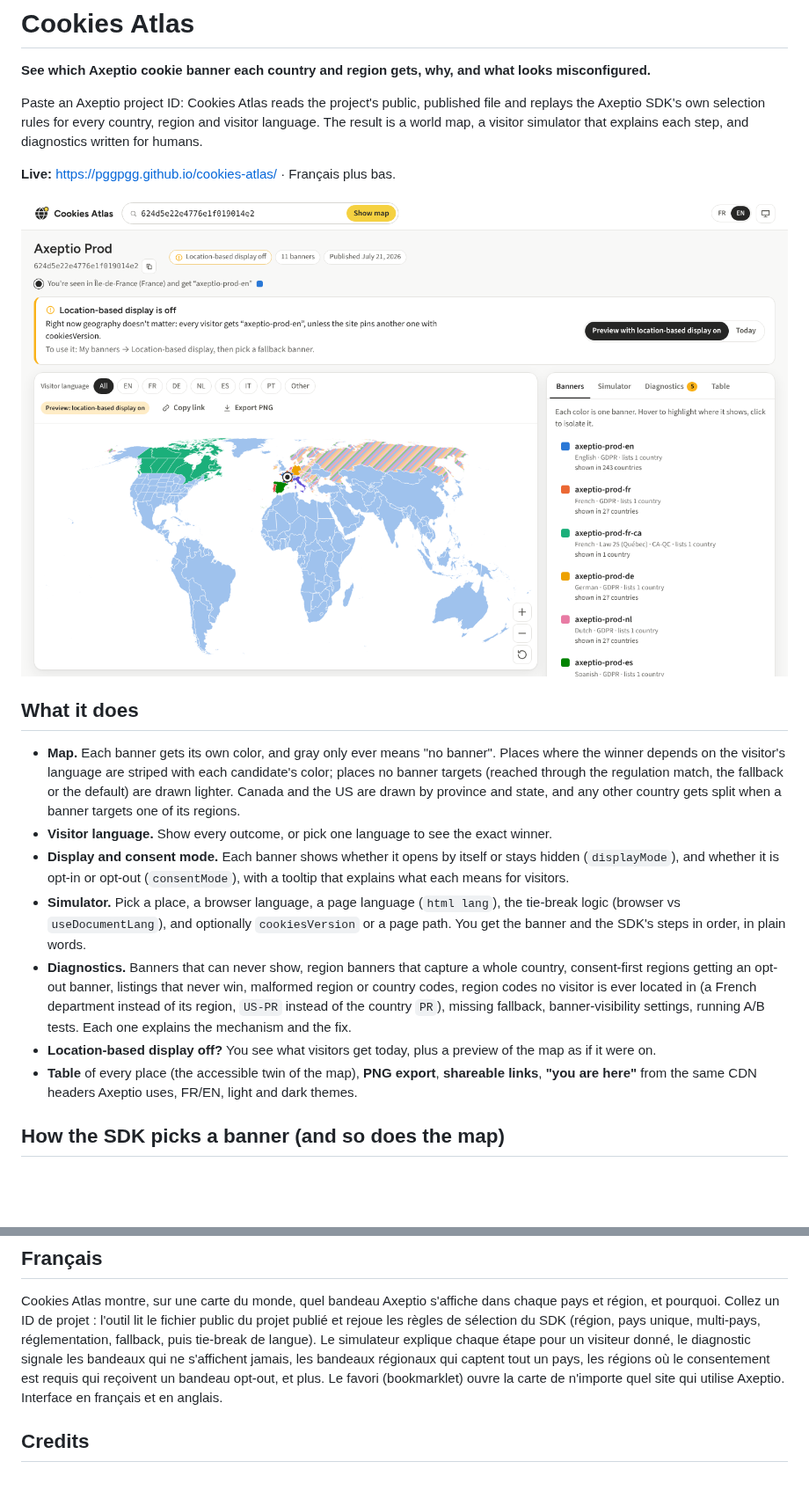
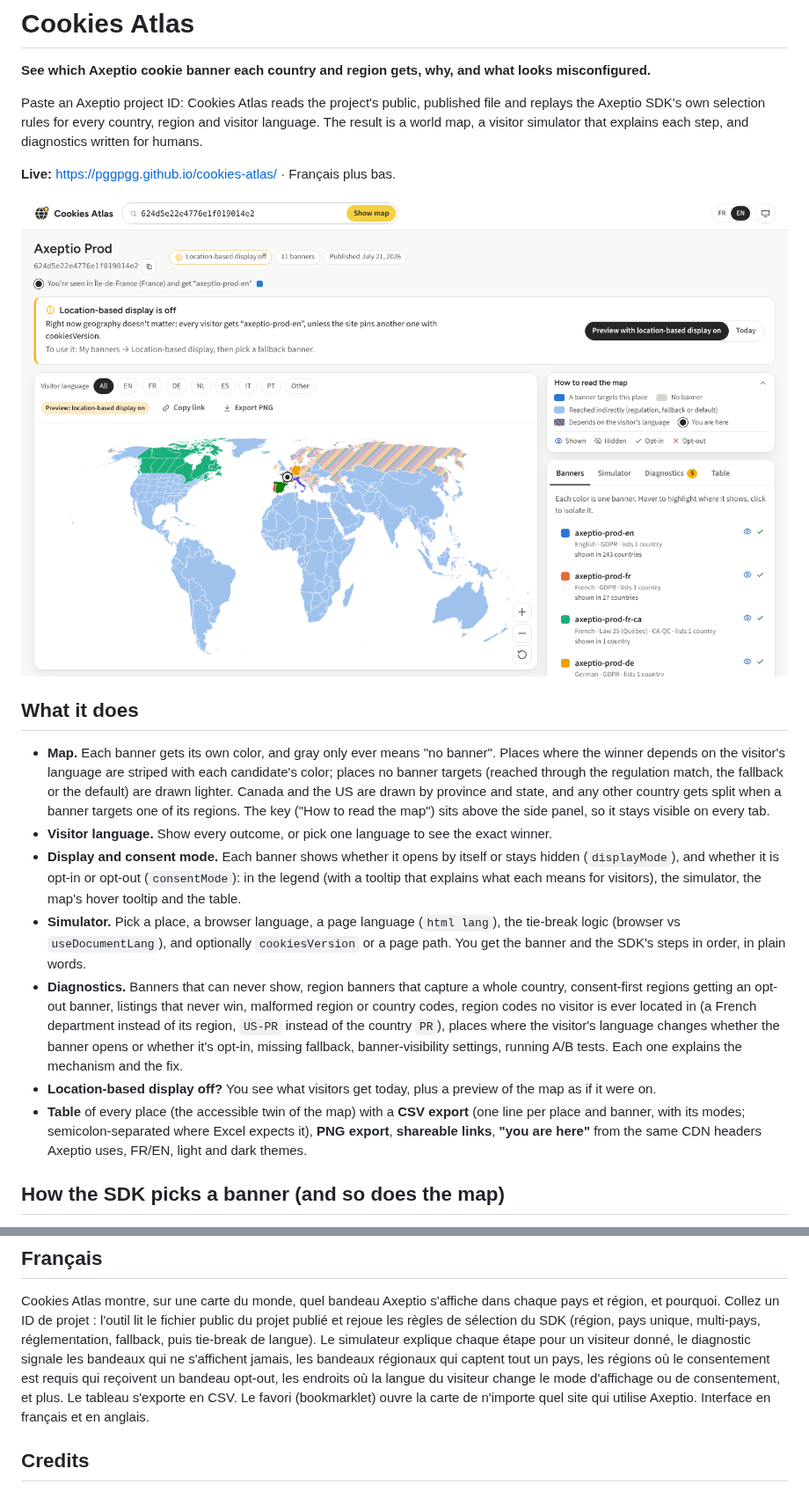
Before and after one commit to pggpgg/cookies-atlas, a Markdown page: README.md, 2 parts joined by grey strips. Shown at 88% size. GitHub-like rendering; pictures changed too: docs/screenshot.png; blank space fills up the shorter version.

```diff
--- a/README.md
+++ b/README.md
@@ -15,20 +15,25 @@ is a world map, a visitor simulator that explains each step, and diagnostics wri
 - **Map.** Each banner gets its own color, and gray only ever means "no banner". Places where the winner depends on the visitor's language are
   striped with each candidate's color; places no banner targets (reached through the regulation
   match, the fallback or the default) are drawn lighter. Canada and the US are drawn by province and
-  state, and any other country gets split when a banner targets one of its regions.
+  state, and any other country gets split when a banner targets one of its regions. The key ("How to
+  read the map") sits above the side panel, so it stays visible on every tab.
 - **Visitor language.** Show every outcome, or pick one language to see the exact winner.
-- **Display and consent mode.** Each banner shows whether it opens by itself or stays hidden (`displayMode`), and whether it is opt-in or opt-out (`consentMode`), with a tooltip that explains what each means for visitors.
+- **Display and consent mode.** Each banner shows whether it opens by itself or stays hidden
+  (`displayMode`), and whether it is opt-in or opt-out (`consentMode`): in the legend (with a tooltip
+  that explains what each means for visitors), the simulator, the map's hover tooltip and the table.
 - **Simulator.** Pick a place, a browser language, a page language (`html lang`), the tie-break logic
   (browser vs `useDocumentLang`), and optionally `cookiesVersion` or a page path. You get the banner
   and the SDK's steps in order, in plain words.
 - **Diagnostics.** Banners that can never show, region banners that capture a whole country,
   consent-first regions getting an opt-out banner, listings that never win, malformed region or
   country codes, region codes no visitor is ever located in (a French department instead of its
-  region, `US-PR` instead of the country `PR`), missing fallback, banner-visibility settings,
-  running A/B tests. Each one explains the mechanism and the fix.
+  region, `US-PR` instead of the country `PR`), places where the visitor's language changes whether
+  the banner opens or whether it's opt-in, missing fallback, banner-visibility settings, running A/B
+  tests. Each one explains the mechanism and the fix.
 - **Location-based display off?** You see what visitors get today, plus a preview of the map as if it
   were on.
-- **Table** of every place (the accessible twin of the map), **PNG export**, **shareable links**,
+- **Table** of every place (the accessible twin of the map) with a **CSV export** (one line per place
+  and banner, with its modes; semicolon-separated where Excel expects it), **PNG export**, **shareable links**,
   **"you are here"** from the same CDN headers Axeptio uses, FR/EN, light and dark themes.
 
 ## How the SDK picks a banner (and so does the map)
@@ -125,8 +130,9 @@ région, et pourquoi. Collez un ID de projet : l'outil lit le fichier public du
 rejoue les règles de sélection du SDK (région, pays unique, multi-pays, réglementation, fallback,
 puis tie-break de langue). Le simulateur explique chaque étape pour un visiteur donné, le
 diagnostic signale les bandeaux qui ne s'affichent jamais, les bandeaux régionaux qui captent tout
-un pays, les régions où le consentement est requis qui reçoivent un bandeau opt-out, et plus. Le
-favori (bookmarklet) ouvre la carte de n'importe quel site qui utilise Axeptio. Interface en
+un pays, les régions où le consentement est requis qui reçoivent un bandeau opt-out, les endroits où
+la langue du visiteur change le mode d'affichage ou de consentement, et plus. Le tableau s'exporte
+en CSV. Le favori (bookmarklet) ouvre la carte de n'importe quel site qui utilise Axeptio. Interface en
 français et en anglais.
 
 ## Credits
```
Also changed, not shown: 18 other files.
